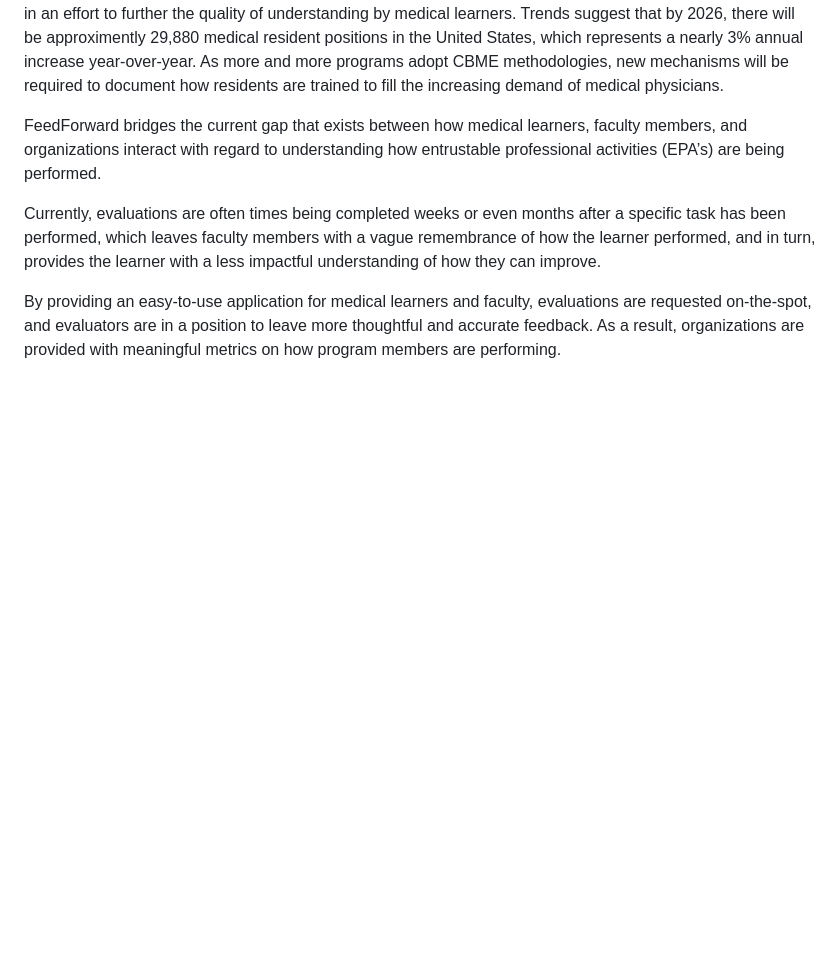
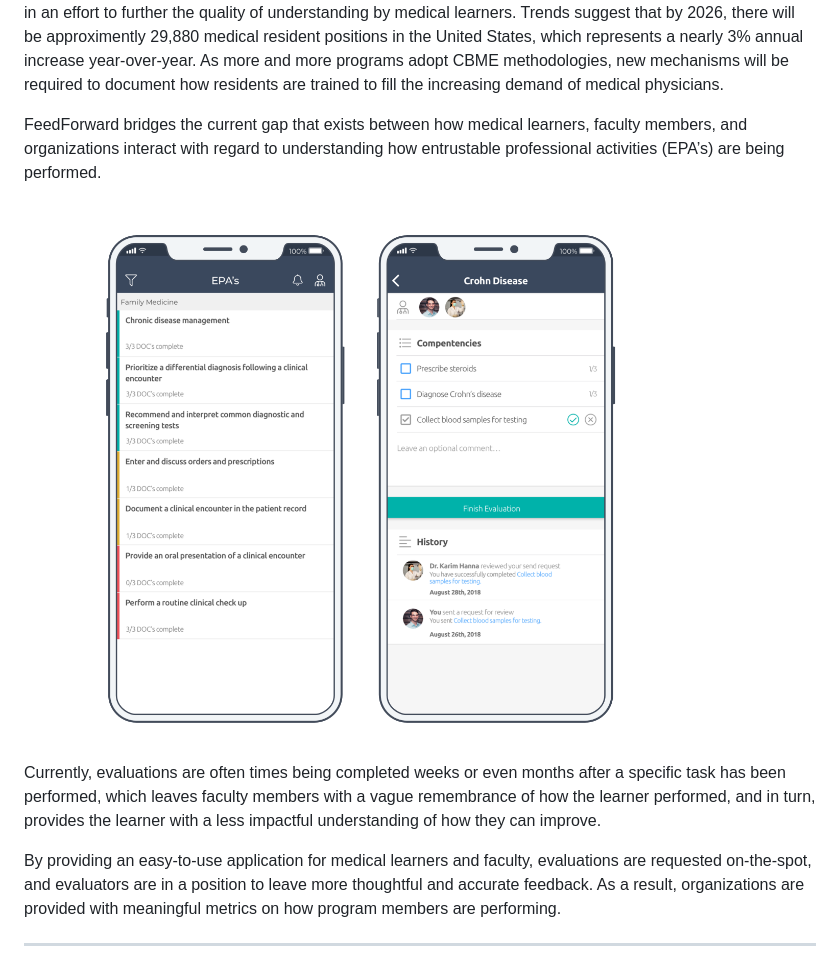
Before and after one commit to wwwhatley/wwwhatley, a Markdown page: src/portfolio/feedforward.md, the part around the change. GitHub-like rendering; pictures changed too: src/images/feedforward_sample.png (added); blank space fills up the shorter version.

Commit message:
Finished feedforward case study.

```diff
--- a/src/portfolio/feedforward.md
+++ b/src/portfolio/feedforward.md
@@ -39,6 +39,10 @@ Research points towards a shift in how medical programs worldwide are training t
 
 FeedForward bridges the current gap that exists between how medical learners, faculty members, and organizations interact with regard to understanding how entrustable professional activities (EPA’s) are being performed.
 
+<img alt="FeedForward" src="../images/feedforward_sample.png">
+
 Currently, evaluations are often times being completed weeks or even months after a specific task has been performed, which leaves faculty members with a vague remembrance of how the learner performed, and in turn, provides the learner with a less impactful understanding of how they can improve.
 
 By providing an easy-to-use application for medical learners and faculty, evaluations are requested on-the-spot, and evaluators are in a position to leave more thoughtful and accurate feedback. As a result, organizations are provided with meaningful metrics on how program members are performing.
+
+---
```
Also changed, not shown: src/images/feedforward_splash.jpg (deleted), src/images/feedforward_splash.png (deleted), 8 other files.
